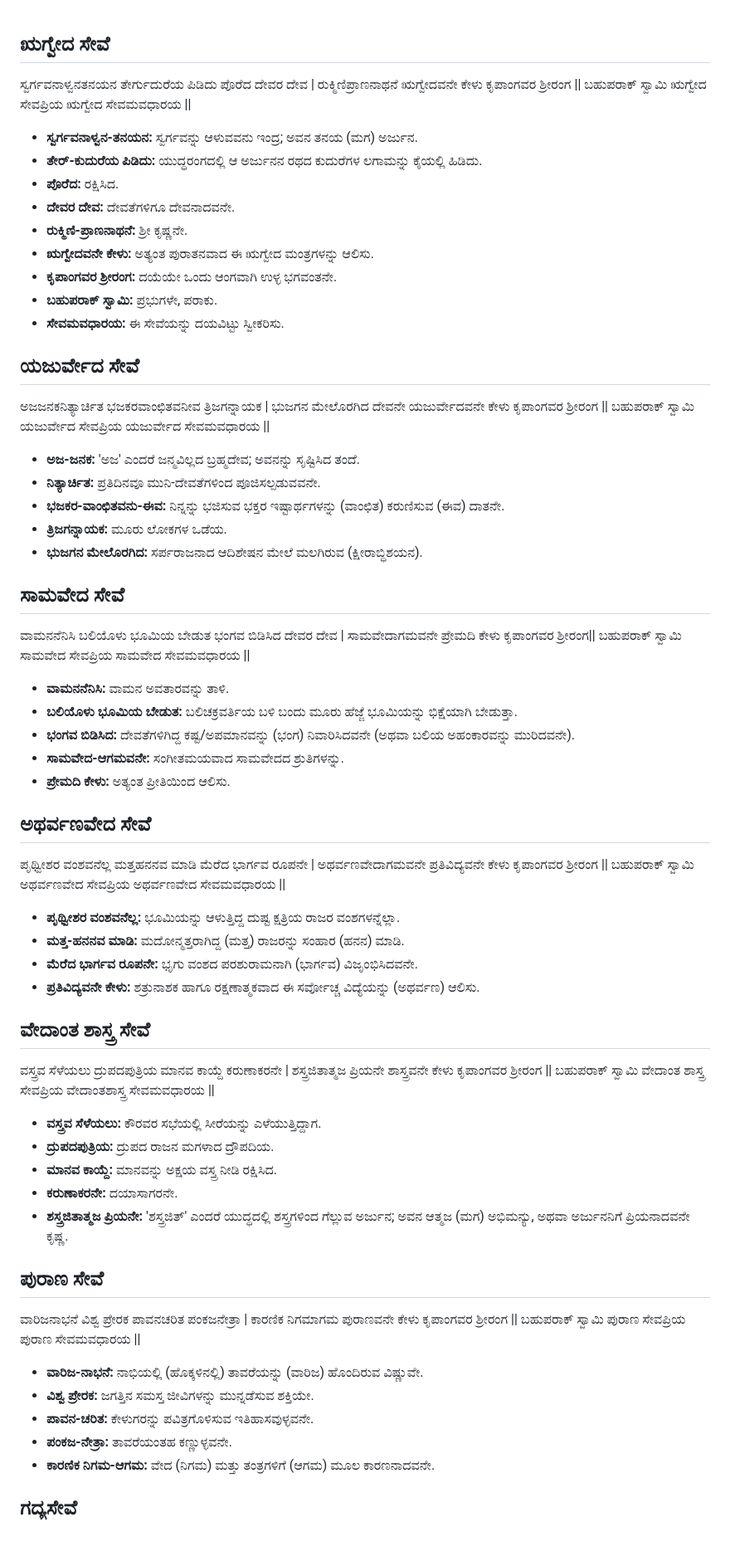
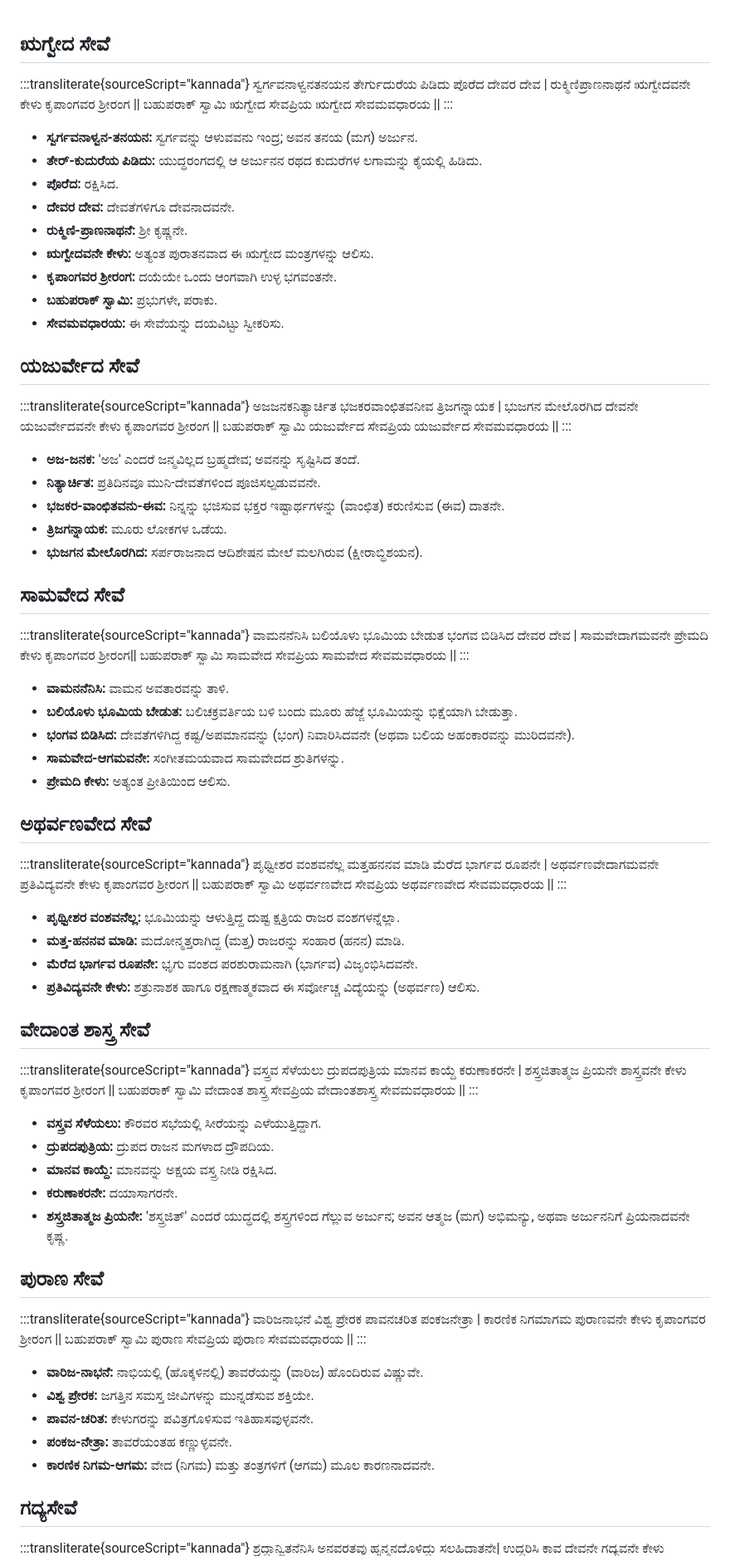
Before and after one commit to pairakshith/svt-kalasa, a Markdown page: data/ashtaavadhaana.md, the part around one of its changes. Shown at 83% size. Drawn GitHub-style; blank space fills up the shorter version.

```diff
--- a/data/ashtaavadhaana.md
+++ b/data/ashtaavadhaana.md
@@ -1,8 +1,10 @@
 ## ಋಗ್ವೇದ ಸೇವೆ
 
+:::transliterate{sourceScript="kannada"}
 ಸ್ವರ್ಗವನಾಳ್ವನತನಯನ ತೇರ್ಗುದುರೆಯ ಪಿಡಿದು ಪೊರೆದ ದೇವರ ದೇವ |
 ರುಕ್ಮಿಣಿಪ್ರಾಣನಾಥನೆ ಋಗ್ವೇದವನೇ ಕೇಳು ಕೃಪಾಂಗವರ ಶ್ರೀರಂಗ ||
 ಬಹುಪರಾಕ್ ಸ್ವಾಮಿ ಋಗ್ವೇದ ಸೇವಪ್ರಿಯ ಋಗ್ವೇದ ಸೇವಮವಧಾರಯ ||
+:::
 
 * **ಸ್ವರ್ಗವನಾಳ್ವನ-ತನಯನ:** ಸ್ವರ್ಗವನ್ನು ಆಳುವವನು ಇಂದ್ರ; ಅವನ ತನಯ (ಮಗ) ಅರ್ಜುನ.
 * **ತೇರ್-ಕುದುರೆಯ ಪಿಡಿದು:** ಯುದ್ಧರಂಗದಲ್ಲಿ ಆ ಅರ್ಜುನನ ರಥದ ಕುದುರೆಗಳ ಲಗಾಮನ್ನು ಕೈಯಲ್ಲಿ ಹಿಡಿದು.
@@ -14,11 +16,16 @@
 * **ಬಹುಪರಾಕ್ ಸ್ವಾಮಿ:** ಪ್ರಭುಗಳೇ, ಪರಾಕು.
 * **ಸೇವಮವಧಾರಯ:** ಈ ಸೇವೆಯನ್ನು ದಯವಿಟ್ಟು ಸ್ವೀಕರಿಸು.
 
+
 ## ಯಜುರ್ವೇದ ಸೇವೆ
 
+
+:::transliterate{sourceScript="kannada"}
 ಅಜಜನಕನಿತ್ಯಾರ್ಚಿತ ಭಜಕರವಾಂಛಿತವನೀವ ತ್ರಿಜಗನ್ನಾಯಕ |
 ಭುಜಗನ ಮೇಲೊರಗಿದ ದೇವನೇ ಯಜುರ್ವೇದವನೇ ಕೇಳು ಕೃಪಾಂಗವರ ಶ್ರೀರಂಗ ||
 ಬಹುಪರಾಕ್ ಸ್ವಾಮಿ ಯಜುರ್ವೇದ ಸೇವಪ್ರಿಯ ಯಜುರ್ವೇದ ಸೇವಮವಧಾರಯ ||
+:::
+
 
 * **ಅಜ-ಜನಕ:** 'ಅಜ' ಎಂದರೆ ಜನ್ಮವಿಲ್ಲದ ಬ್ರಹ್ಮದೇವ; ಅವನನ್ನು ಸೃಷ್ಟಿಸಿದ ತಂದೆ.
 * **ನಿತ್ಯಾರ್ಚಿತ:** ಪ್ರತಿದಿನವೂ ಮುನಿ-ದೇವತೆಗಳಿಂದ ಪೂಜಿಸಲ್ಪಡುವವನೇ.
@@ -27,10 +34,11 @@
 * **ಭುಜಗನ ಮೇಲೊರಗಿದ:** ಸರ್ಪರಾಜನಾದ ಆದಿಶೇಷನ ಮೇಲೆ ಮಲಗಿರುವ (ಕ್ಷೀರಾಬ್ಧಿಶಯನ).
 
 ## ಸಾಮವೇದ ಸೇವೆ
-
+:::transliterate{sourceScript="kannada"}
 ವಾಮನನೆನಿಸಿ ಬಲಿಯೊಳು ಭೂಮಿಯ ಬೇಡುತ ಭಂಗವ ಬಿಡಿಸಿದ ದೇವರ ದೇವ |
 ಸಾಮವೇದಾಗಮವನೇ ಪ್ರೇಮದಿ ಕೇಳು ಕೃಪಾಂಗವರ ಶ್ರೀರಂಗ||
 ಬಹುಪರಾಕ್ ಸ್ವಾಮಿ ಸಾಮವೇದ ಸೇವಪ್ರಿಯ ಸಾಮವೇದ ಸೇವಮವಧಾರಯ ||
+:::
 
 * **ವಾಮನನೆನಿಸಿ:** ವಾಮನ ಅವತಾರವನ್ನು ತಾಳಿ.
 * **ಬಲಿಯೊಳು ಭೂಮಿಯ ಬೇಡುತ:** ಬಲಿಚಕ್ರವರ್ತಿಯ ಬಳಿ ಬಂದು ಮೂರು ಹೆಜ್ಜೆ ಭೂಮಿಯನ್ನು ಭಿಕ್ಷೆಯಾಗಿ ಬೇಡುತ್ತಾ.
@@ -39,10 +47,11 @@
 * **ಪ್ರೇಮದಿ ಕೇಳು:** ಅತ್ಯಂತ ಪ್ರೀತಿಯಿಂದ ಆಲಿಸು.
 
 ## ಅಥರ್ವಣವೇದ ಸೇವೆ
-
+:::transliterate{sourceScript="kannada"}
 ಪೃಥ್ವೀಶರ ವಂಶವನೆಲ್ಲ ಮತ್ತಹನನವ ಮಾಡಿ ಮೆರೆದ ಭಾರ್ಗವ ರೂಪನೇ |
 ಅಥರ್ವಣವೇದಾಗಮವನೇ ಪ್ರತಿವಿದ್ಯವನೇ ಕೇಳು ಕೃಪಾಂಗವರ ಶ್ರೀರಂಗ ||
 ಬಹುಪರಾಕ್ ಸ್ವಾಮಿ ಅಥರ್ವಣವೇದ ಸೇವಪ್ರಿಯ ಅಥರ್ವಣವೇದ ಸೇವಮವಧಾರಯ ||
+:::
 
 * **ಪೃಥ್ವೀಶರ ವಂಶವನೆಲ್ಲ:** ಭೂಮಿಯನ್ನು ಆಳುತ್ತಿದ್ದ ದುಷ್ಟ ಕ್ಷತ್ರಿಯ ರಾಜರ ವಂಶಗಳನ್ನೆಲ್ಲಾ.
 * **ಮತ್ತ-ಹನನವ ಮಾಡಿ:** ಮದೋನ್ಮತ್ತರಾಗಿದ್ದ (ಮತ್ತ) ರಾಜರನ್ನು ಸಂಹಾರ (ಹನನ) ಮಾಡಿ.
@@ -50,10 +59,11 @@
 * **ಪ್ರತಿವಿದ್ಯವನೇ ಕೇಳು:** ಶತ್ರುನಾಶಕ ಹಾಗೂ ರಕ್ಷಣಾತ್ಮಕವಾದ ಈ ಸರ್ವೋಚ್ಚ ವಿದ್ಯೆಯನ್ನು (ಅಥರ್ವಣ) ಆಲಿಸು.
 
 ## ವೇದಾಂತ ಶಾಸ್ತ್ರ ಸೇವೆ
-
+:::transliterate{sourceScript="kannada"}
 ವಸ್ತ್ರವ ಸೆಳೆಯಲು ದ್ರುಪದಪುತ್ರಿಯ ಮಾನವ ಕಾಯ್ದೆ ಕರುಣಾಕರನೇ |
 ಶಸ್ತ್ರಜಿತಾತ್ಮಜ ಪ್ರಿಯನೇ ಶಾಸ್ತ್ರವನೇ ಕೇಳು ಕೃಪಾಂಗವರ ಶ್ರೀರಂಗ ||
 ಬಹುಪರಾಕ್ ಸ್ವಾಮಿ ವೇದಾಂತ ಶಾಸ್ತ್ರ ಸೇವಪ್ರಿಯ ವೇದಾಂತಶಾಸ್ತ್ರ ಸೇವಮವಧಾರಯ ||
+:::
 
 * **ವಸ್ತ್ರವ ಸೆಳೆಯಲು:** ಕೌರವರ ಸಭೆಯಲ್ಲಿ ಸೀರೆಯನ್ನು ಎಳೆಯುತ್ತಿದ್ದಾಗ.
 * **ದ್ರುಪದಪುತ್ರಿಯ:** ದ್ರುಪದ ರಾಜನ ಮಗಳಾದ ದ್ರೌಪದಿಯ.
@@ -62,10 +72,11 @@
 * **ಶಸ್ತ್ರಜಿತಾತ್ಮಜ ಪ್ರಿಯನೇ:** 'ಶಸ್ತ್ರಜಿತ್' ಎಂದರೆ ಯುದ್ಧದಲ್ಲಿ ಶಸ್ತ್ರಗಳಿಂದ ಗೆಲ್ಲುವ ಅರ್ಜುನ; ಅವನ ಆತ್ಮಜ (ಮಗ) ಅಭಿಮನ್ಯು, ಅಥವಾ ಅರ್ಜುನನಿಗೆ ಪ್ರಿಯನಾದವನೇ ಕೃಷ್ಣ.
 
 ## ಪುರಾಣ ಸೇವೆ
-
+:::transliterate{sourceScript="kannada"}
 ವಾರಿಜನಾಭನೆ ವಿಶ್ವ ಪ್ರೇರಕ ಪಾವನಚರಿತ ಪಂಕಜನೇತ್ರಾ |
 ಕಾರಣಿಕ ನಿಗಮಾಗಮ ಪುರಾಣವನೇ ಕೇಳು ಕೃಪಾಂಗವರ ಶ್ರೀರಂಗ ||
 ಬಹುಪರಾಕ್ ಸ್ವಾಮಿ ಪುರಾಣ ಸೇವಪ್ರಿಯ ಪುರಾಣ ಸೇವಮವಧಾರಯ ||
+:::
 
 * **ವಾರಿಜ-ನಾಭನೆ:** ನಾಭಿಯಲ್ಲಿ (ಹೊಕ್ಕಳಿನಲ್ಲಿ) ತಾವರೆಯನ್ನು (ವಾರಿಜ) ಹೊಂದಿರುವ ವಿಷ್ಣುವೇ.
 * **ವಿಶ್ವ ಪ್ರೇರಕ:** ಜಗತ್ತಿನ ಸಮಸ್ತ ಜೀವಿಗಳನ್ನು ಮುನ್ನಡೆಸುವ ಶಕ್ತಿಯೇ.
@@ -74,7 +85,7 @@
 * **ಕಾರಣಿಕ ನಿಗಮ-ಆಗಮ:** ವೇದ (ನಿಗಮ) ಮತ್ತು ತಂತ್ರಗಳಿಗೆ (ಆಗಮ) ಮೂಲ ಕಾರಣನಾದವನೇ.
 
 ## ಗದ್ಯಸೇವೆ
-
+:::transliterate{sourceScript="kannada"}
 ಶ್ರದ್ಧಾನ್ವಿತನೆನಿಸಿ ಅನವರತವು ಹೃನ್ಮನದೊಳಿದ್ದು ಸಲಹಿದಾತನೇ|
 ಉದ್ಧರಿಸಿ ಕಾವ ದೇವನೇ ಗದ್ಯವನೇ ಕೇಳು ಕೃಪಾಂಗವರ ಶ್ರೀರಂಗ ||
 ಬಹುಪರಾಕ್ ಸ್ವಾಮಿ ಗದ್ಯಸೇವ ಸೇವಪ್ರಿಯ ಗದ್ಯಸೇವಮವಧಾರಯ ||
```
Also changed, not shown: other parts of data/ashtaavadhaana.md (+30 -18 lines).
